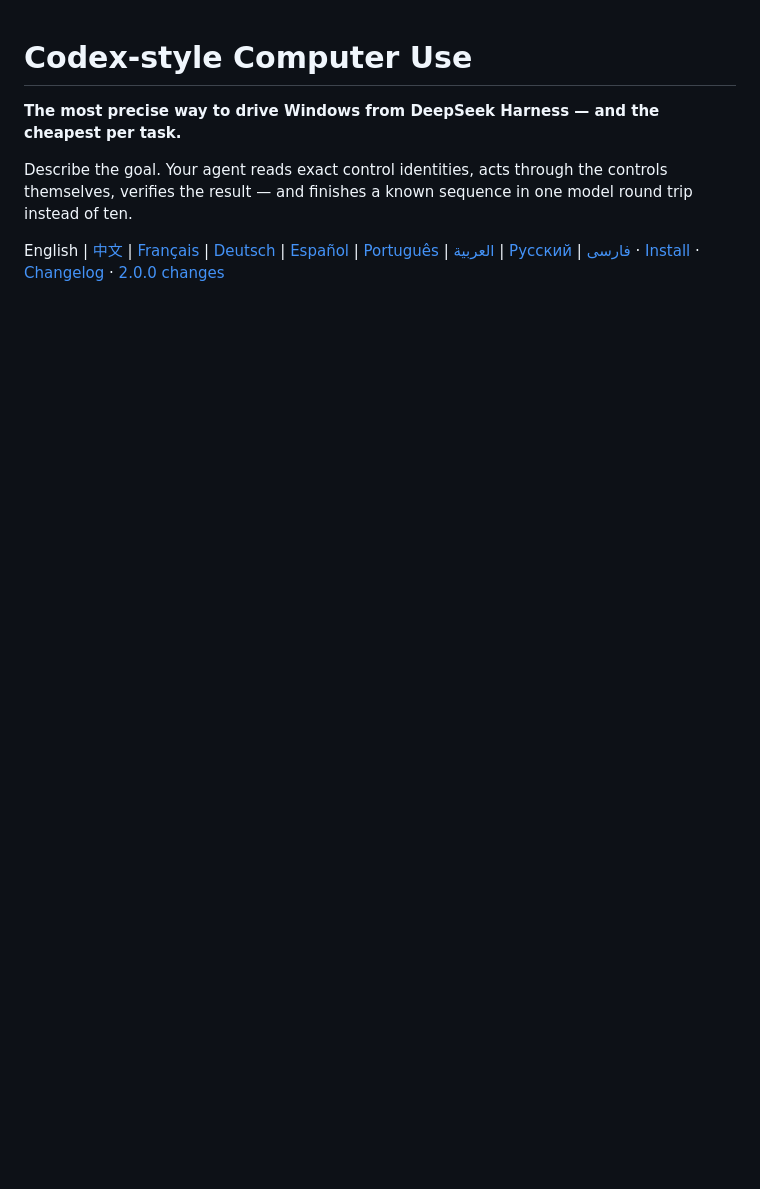
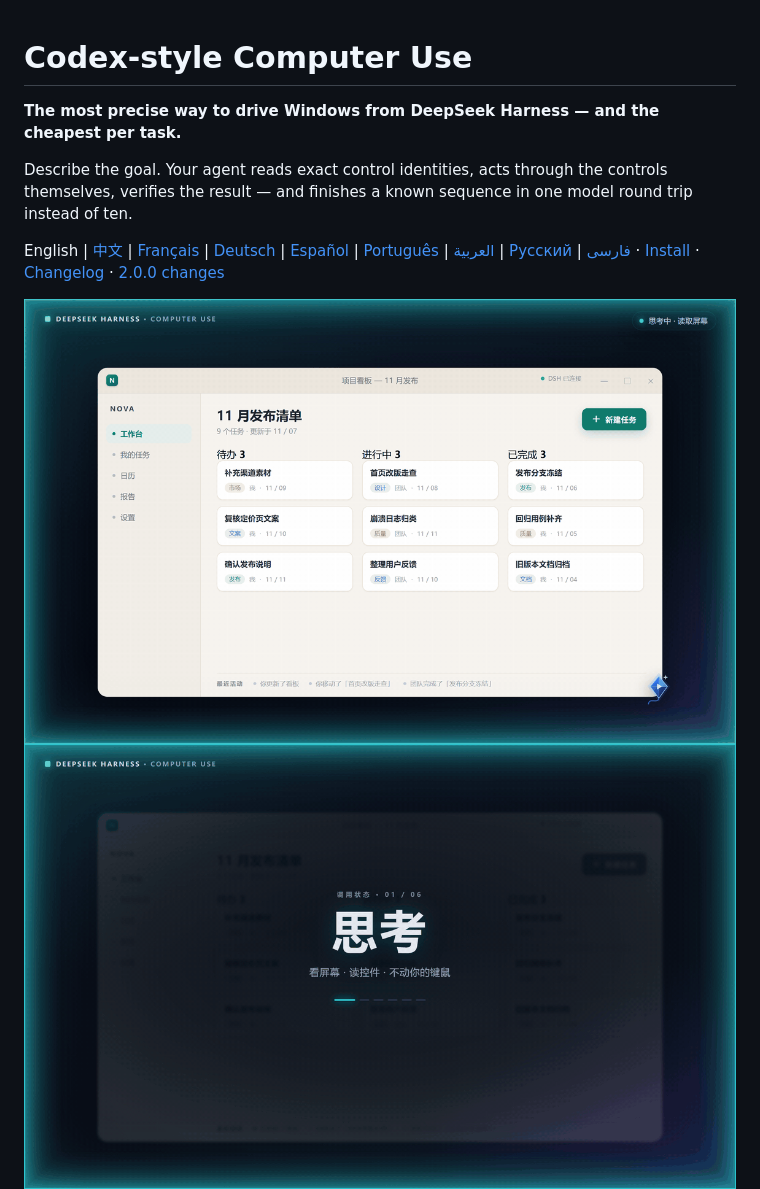
Before and after one commit to ltmroberthk915/dsh-computer-use, a Markdown page: README.md, the part around the change. Rendered like a GitHub page; pictures changed too: docs/images/demo-states.gif (added), docs/images/demo-task.gif (added); blank space fills up the shorter version.

```diff
--- a/README.md
+++ b/README.md
@@ -5,6 +5,10 @@
 Describe the goal. Your agent reads exact control identities, acts through the controls themselves, verifies the result — and finishes a known sequence in one model round trip instead of ten.
 
 English | [中文](README.zh.md) | [Français](README.fr.md) | [Deutsch](README.de.md) | [Español](README.es.md) | [Português](README.pt.md) | [العربية](README.ar.md) | [Русский](README.ru.md) | [فارسی](README.fa.md) · [Install](#install-and-update-in-dsh-market) · [Changelog](CHANGELOG.md) · [2.0.0 changes](docs/RELEASE-2.0.0.md)
+
+<img src="docs/images/demo-task.gif" width="900" alt="Computer Use demo: after the 即将开始操作，请暂停键鼠 countdown the agent fills a new-task form in a project board, creates the card and verifies the result">
+
+<img src="docs/images/demo-states.gif" width="900" alt="Computer Use invocation states: thinking, about to start, acting, handed back, paused, released">
 
 ![Codex-style Windows desktop control: observe, act, verify](docs/images/01-codex-style.png)
 
```
Also changed, not shown: README.zh.md (+4 -0 lines), 1 other file.
